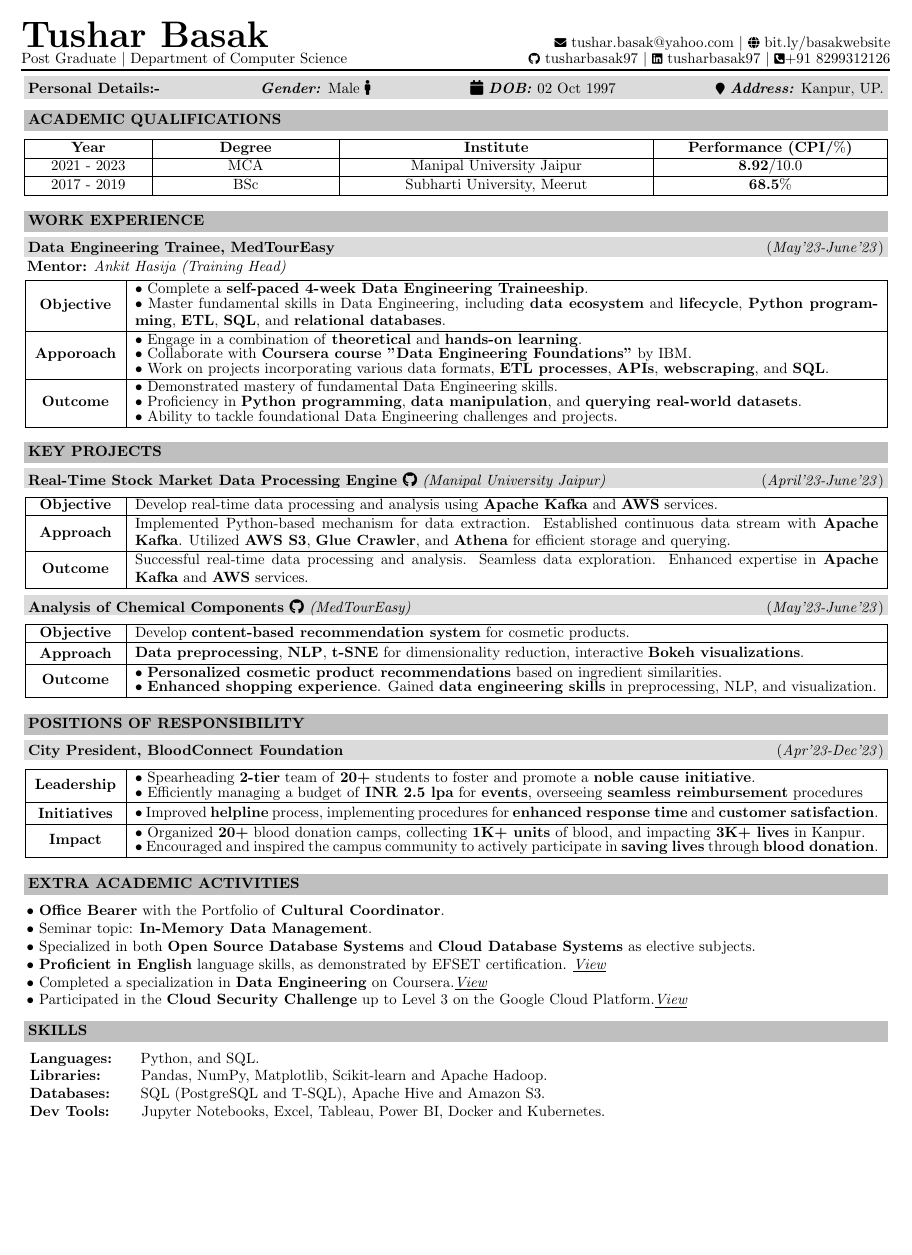
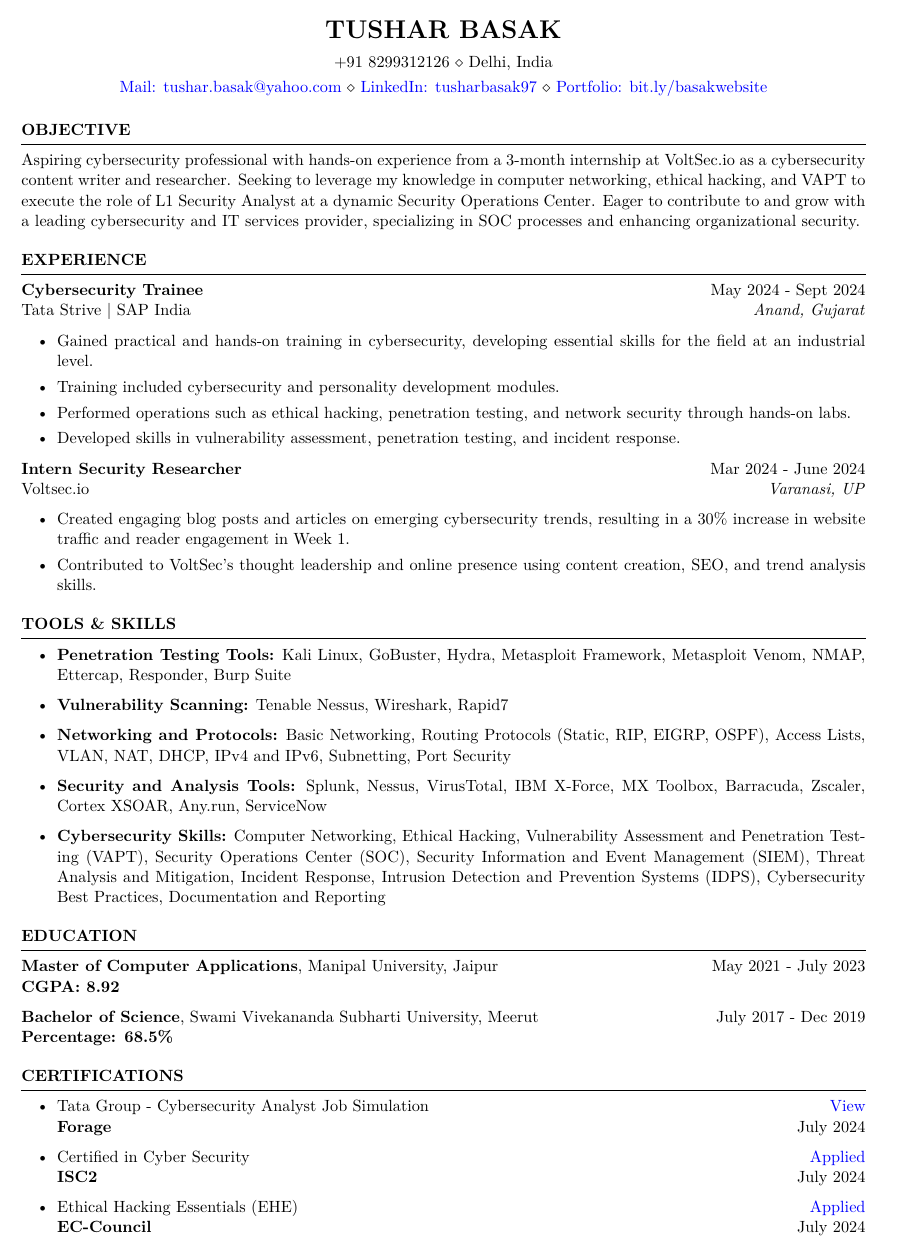
Before and after one commit to tusharbasak97/website, a LaTeX CV (assets/resume.tex): the whole page before the commit and page 1 of 2 after it, the shorter picture padded with empty space. Compiled offline with pdfLaTeX.

Commit message:
resume update

```diff
--- a/assets/resume.tex
+++ b/assets/resume.tex
@@ -15 +7,7 @@
+\newcommand{\itab}[1]{\hspace{0em}\rlap{#1}}
 
+\name{Tushar Basak} % Your name
+% You can merge both of these into a single line, if you do not have a website.
+\address{+91 8299312126 \\ Delhi, India}
+\address{\href{mailto:tushar.basak@yahoo.com}{Mail: tushar.basak@yahoo.com} \\
+\href{https://bit.ly/basaklinkedin}{LinkedIn: tusharbasak97} \\ \href{https://bit.ly/basakwebsite}{Portfolio: bit.ly/basakwebsite}}
@@ -41,171 +14,86 @@
 
 \begin{document}
-\begin{flushleft}
-\noindent {\Huge\textbf{Tushar Basak}} \hfill
-{\footnotesize\faIcon{envelope}} \href{mailto:tushar.basak@yahoo.com}{tushar.basak@yahoo.com} $|$
-{\footnotesize\faIcon{globe}} \href{https://bit.ly/basakwebsite}{bit.ly/basakwebsite}
-\\
 
-\vspace{-0.35mm}
-Post Graduate $|$ Department of Computer Science \hfill
- {\footnotesize\faIcon{github}} \href{https://www.github.com/tusharbasak97/}{tusharbasak97} $|$ {\footnotesize\faIcon{linkedin}} \href{https://www.linkedin.com/in/tusharbasak97/}{tusharbasak97} $|$  {\footnotesize\faIcon{phone-square-alt}}+91 \href{https://wa.link/owivay}{8299312126}
-\\
+%----------------------------------------------------------------------------------------
+%	OBJECTIVE SECTION
+%----------------------------------------------------------------------------------------
+\begin{rSection}{OBJECTIVE}
 
-\vspace{-0.5mm}
-{\centering\hrule height 1.5pt}
-\end{flushleft}
-\vspace{1.8mm}
-\vspace{-6.83mm}
+{Aspiring cybersecurity professional with hands-on experience from a 3-month internship at VoltSec.io as a cybersecurity content writer and researcher. Seeking to leverage my knowledge in computer networking, ethical hacking, and VAPT to execute the role of L1 Security Analyst at a dynamic Security Operations Center. Eager to contribute to and grow with a leading cybersecurity and IT services provider, specializing in SOC processes and enhancing organizational security.}
 
-\begin{flushleft}
-\begin{tcolorbox}[colback=lgrey,height = 6.5mm]\textbf{Personal Details:-} \hfill
-    \textit{\textbf{Gender:}} Male \faMale{} \hfill
-    \faCalendar{} \textit{\textbf{DOB:}} 02 Oct 1997 \hfill
-    {\footnotesize\faIcon{map-marker}} \textit{\textbf{Address:}} Kanpur, UP.
-\end{tcolorbox}
-\end{flushleft}
-\vspace{6.9mm}
-\vspace{-7.83mm}
-{\textbf{\begin{tcolorbox}[colback=lightgray,height = 6mm]\textcolor{black}{\textsc{ACADEMIC QUALIFICATIONS}}\end{tcolorbox}}}
-\vspace{-3.55mm}
-\begin{center}
-\begin{tabular}{|>{\normalfont}p{2.58cm}|>{\normalfont}p{4cm}|>{\normalfont}p{7cm}|>{\normalfont}p{5.1cm}|}
-\hline
-\centering{\textbf{Year}} & \centering{\textbf{Degree}} & \centering{\textbf{Institute}} & \centering\textbf{{Performance (CPI/$\%$)}}\tabularnewline
-\hline
-\centering{2021 - 2023} & \centering{MCA} & \centering{Manipal University Jaipur} & \centering{\textbf{8.92}/10.0}\tabularnewline
-\hline
-\centering{2017 - 2019} & \centering{BSc} & \centering{Subharti University, Meerut} & \centering{\textbf{68.5}$\%$}\tabularnewline
-\hline
-\end{tabular}
-\end{center}
-\vspace{0.6mm}
-{\textbf{\begin{tcolorbox}[colback=lightgray,height = 6mm]\textcolor{black}{\textsc{WORK EXPERIENCE}}\end{tcolorbox}}}
-\vspace{-5mm}
-\begin{tcolorbox}[colback=lgrey,height = 5.7mm]\textbf{Data Engineering Trainee, MedTourEasy} \hfill\hfill(\textit{May'23-June'23})
-\end{tcolorbox}
-\vspace{-2mm}
-{\textbf{ Mentor:} \textit{Ankit Hasija (Training Head)}}
-\begin{flushleft}
-\:\begin{tabular}{|>{\normalfont}m{1.95cm}|>{\normalfont}m{17.60cm}|}
-\hline
-\centering{\textbf{Objective}} & \textbullet\ Complete a \textbf{self-paced 4-week Data Engineering Traineeship}.
-\vspace{-0.75mm}
-\newline \textbullet\ Master fundamental skills in Data Engineering, including \textbf{data ecosystem} and \textbf{lifecycle}, \textbf{Python programming}, \textbf{ETL}, \textbf{SQL}, and \textbf{relational databases}.
-\\
-\hline
-\centering{\textbf{Apporoach}} & \textbullet\ Engage in a combination of \textbf{theoretical} and \textbf{hands-on learning}.
-\vspace{-0.75mm}
-\newline \textbullet\ Collaborate with \textbf{Coursera course "Data Engineering Foundations"} by IBM.
-\vspace{-0.75mm}
-\newline \textbullet\ Work on projects incorporating various data formats, \textbf{ETL processes}, \textbf{APIs}, \textbf{webscraping}, and \textbf{SQL}.
-\\
-\hline
-\centering{\textbf{Outcome}} & \textbullet\ Demonstrated mastery of fundamental Data Engineering skills.
-\vspace{-0.75mm}
-\newline \textbullet\ Proficiency in \textbf{Python programming}, \textbf{data manipulation}, and \textbf{querying real-world datasets}.
-\vspace{-0.75mm}
-\newline \textbullet\ Ability to tackle foundational Data Engineering challenges and projects.
-\\
-\hline
-\end{tabular}
-\vspace{-3.2mm}
-\end{flushleft}
-\vspace{4mm}
-{\textbf{\begin{tcolorbox}[colback=lightgray,height = 6mm]\textcolor{black}{\textsc{KEY PROJECTS}\hfill }\end{tcolorbox}}}
-\vspace{-5mm}
-\begin{tcolorbox}[colback=lgrey,height = 5.7mm]\textbf{\href{https://github.com/tusharbasak97/Real-Time-Stock-Market-Data-Processing-Engine}{Real-Time Stock Market Data Processing Engine \faGithub}}
-\textit{(Manipal University Jaipur)}\hfill\hfill(\textit{April'23-June'23})
-\end{tcolorbox}
-\vspace{-3.4mm}
-\begin{flushleft}
-\:\begin{tabular}{|>{\normalfont}m{1.95cm}|>{\normalfont}m{17.60cm}|}
-\hline
-\centering{\textbf{Objective}} & Develop real-time data processing and analysis using \textbf{Apache Kafka} and \textbf{AWS} services.
-\\
-\hline
-\centering{\textbf{Approach}} & Implemented Python-based mechanism for data extraction. Established continuous data stream with \textbf{Apache Kafka}. Utilized \textbf{AWS S3}, \textbf{Glue Crawler}, and \textbf{Athena} for efficient storage and querying.
-\\
-\hline
-\centering{\textbf{Outcome}} & Successful real-time data processing and analysis. Seamless data exploration. Enhanced expertise in \textbf{Apache Kafka} and \textbf{AWS} services.
-\\
-\hline
-\end{tabular}
-\vspace{-2.5mm}
-\end{flushleft}
-\begin{tcolorbox}[colback=lgrey,height=5.7mm]\textbf{\href{https://github.com/tusharbasak97/Analysis-of-Chemical-Components}{Analysis of Chemical Components \faGithub}}\textit{ (MedTourEasy)}\hfill\hfill(\textit{May'23-June'23})
-\end{tcolorbox}
-\vspace{-3.4mm}
-\begin{flushleft}
-\:\begin{tabular}{|>{\normalfont}m{1.95cm}|>{\normalfont}m{17.60cm}|}
-\hline
-\centering{\textbf{Objective}} & Develop \textbf{content-based recommendation system} for cosmetic products.
-\\
-\hline
-\vspace{0.75mm}
-\centering{\textbf{Approach}} & \textbf{Data preprocessing}, \textbf{NLP}, \textbf{t-SNE} for dimensionality reduction, interactive \textbf{Bokeh visualizations}.
-\\
-\hline
-\centering{\textbf{Outcome}} & \textbullet\ \textbf{Personalized cosmetic product recommendations} based on ingredient similarities.
-\vspace{-0.75mm}
-\hspace{0.35em} \newline \textbullet\ \textbf{Enhanced shopping experience}. Gained \textbf{data engineering skills} in preprocessing, NLP, and visualization.
-\\
-\hline
-\end{tabular}
-\vspace{0.4mm}
-\end{flushleft}
-{\textbf{\begin{tcolorbox}[colback=lightgray,height = 6mm]\textcolor{black}{\textsc{POSITIONS OF RESPONSIBILITY}}\end{tcolorbox}}}
-\vspace{-5mm}
-\vspace{0.05mm}
-\begin{tcolorbox}[colback=lgrey,height = 5.7mm]\textbf{City President, BloodConnect Foundation}\hfill\hfill(\textit{Apr'23-Dec'23})
-\end{tcolorbox}
-\vspace{-3.25mm}
-\begin{flushleft}
-\:\begin{tabular}{|>{\normalfont}m{1.95cm}|>{\normalfont}m{17.60cm}|}
-\hline
-\centering{\textbf{Leadership}} & \textbullet\ Spearheading \textbf{2-tier} team of \textbf{20+} students to foster and promote a \textbf{noble cause initiative}.
-\vspace{-0.75mm}
-\hspace{0.35em}\newline \textbullet\ Efficiently managing a budget of \textbf{INR 2.5 lpa} for \textbf{events}, overseeing \textbf{seamless reimbursement} procedures
-\\
-\hline
-\vspace{0.75mm}
+\end{rSection}
 
-\centering{\textbf{Initiatives}} & \textbullet\ Improved \textbf{helpline} process, implementing procedures for \textbf{enhanced response time} and \textbf{customer satisfaction}.
-\\
-\hline
-\centering{\textbf{Impact}} & \textbullet\ Organized \textbf{20+} blood donation camps, collecting \textbf{1K+ units} of blood, and impacting \textbf{3K+ lives} in Kanpur.
-\vspace{-0.75mm}
-\hspace{0.35em}\newline \textbullet\ Encouraged and inspired the campus community to actively participate in \textbf{saving lives} through \textbf{blood donation}.
-\\
-\hline
-\end{tabular}
-\vspace{0.6mm}
-\end{flushleft}
-{\textbf{\begin{tcolorbox}[colback=lightgray,height = 6mm]\textcolor{black}{\textsc{EXTRA ACADEMIC ACTIVITIES}}
-\end{tcolorbox}}}
-\vspace{-3.25mm}
-\begin{flushleft}
-\hspace{0.35em}\textbullet\ \textbf{Office Bearer} with the Portfolio of \textbf{Cultural Coordinator}.
-\\
-\hspace{0.35em}\textbullet\ Seminar topic: \textbf{In-Memory Data Management}.
-\\
-\hspace{0.35em}\textbullet\ Specialized in both \textbf{Open Source Database Systems} and \textbf{Cloud Database Systems} as elective subjects.
-\\
-\hspace{0.35em}\textbullet\ \textbf{Proficient in English} language skills, as demonstrated by EFSET certification. \href{https://www.efset.org/cert/vZA4MD}{\emph{\underline{View}}}
-\\
-\hspace{0.35em}\textbullet\ Completed a specialization in \textbf{Data Engineering} on Coursera.\href{https://www.coursera.org/account/accomplishments/specialization/certificate/U84JSKZ8LJ32}{\emph{\underline{View}}}
-\\
-\hspace{0.35em}\textbullet\ Participated in the \textbf{Cloud Security Challenge} up to Level 3 on the Google Cloud Platform.\href{https://googlecloud.qwiklabs.com/public_profiles/d6fe580f-5dfe-42e8-a638-f91489804158}{\emph{\underline{View}}}
-\vspace{4mm}
-\end{flushleft}
-\vspace{-4mm}
-{\textbf{\begin{tcolorbox}[colback=lightgray,height = 6mm]\textcolor{black}{\textsc{SKILLS}}\end{tcolorbox}}}
-\vspace{-6mm}
-\vspace{3mm}
-\begin{flushleft}
-    \hspace{0.2cm}\textbf{Languages:}\hspace{0.52cm} Python, and SQL. \\
-    \hspace{0.2cm}\textbf{Libraries:}\hspace{0.80cm} Pandas, NumPy, Matplotlib, Scikit-learn and Apache Hadoop. \\
-    \hspace{0.2cm}\textbf{Databases:}\hspace{0.57cm} SQL (PostgreSQL and T-SQL), Apache Hive and Amazon S3. \\
-    \hspace{0.2cm}\textbf{Dev Tools:}\hspace{0.60cm} Jupyter Notebooks, Excel, Tableau, Power BI, Docker and Kubernetes.
-    \vspace{-3.2mm}
-\end{flushleft}
+%----------------------------------------------------------------------------------------
+%	WORK EXPERIENCE SECTION
+%----------------------------------------------------------------------------------------
+\begin{rSection}{EXPERIENCE}
+
+\textbf{Cybersecurity Trainee} \hfill May 2024 - Sept 2024\\
+Tata Strive $|$ SAP India \hfill \textit{Anand, Gujarat}
+ \begin{itemize}
+    \itemsep -3pt {}
+    \item Gained practical and hands-on training in cybersecurity, developing essential skills for the field at an industrial level.
+    \item Training included cybersecurity and personality development modules.
+    \item Performed operations such as ethical hacking, penetration testing, and network security through hands-on labs.
+    \item Developed skills in vulnerability assessment, penetration testing, and incident response.
+ \end{itemize}
+% \textbf{Cybersecurity Analyst} \hfill July 2024\\
+% Tata Group's Forage \hfill \textit{Remote}
+%  \begin{itemize}
+%     \itemsep -3pt {}
+%      \item Completed a job simulation involving identity and access management (IAM) for Tata Consultancy Services, collaborating with a Cybersecurity Consulting team.
+%      \item Acquired expertise in IAM principles, cybersecurity best practices, and strategic alignment with business objectives.
+%     \item Delivered comprehensive documentation and presentations, showcasing the ability to communicate complex technical concepts effectively.
+%  \end{itemize}
+
+\textbf{Intern Security Researcher} \hfill Mar 2024 - June 2024\\
+Voltsec.io \hfill \textit{Varanasi, UP}
+ \begin{itemize}
+    \itemsep -3pt {}
+     \item Created engaging blog posts and articles on emerging cybersecurity trends, resulting in a 30\% increase in website traffic and reader engagement in Week 1.
+     \item Contributed to VoltSec’s thought leadership and online presence using content creation, SEO, and trend analysis skills.
+ \end{itemize}
+
+\end{rSection}
+
+%----------------------------------------------------------------------------------------
+% SKILLS SECTION
+%----------------------------------------------------------------------------------------
+\begin{rSection}{TOOLS \& SKILLS}
+\begin{itemize}
+    \item \textbf{Penetration Testing Tools:} Kali Linux, GoBuster, Hydra, Metasploit Framework, Metasploit Venom, NMAP, Ettercap, Responder, Burp Suite
+    \item \textbf{Vulnerability Scanning:} Tenable Nessus, Wireshark, Rapid7
+    \item \textbf{Networking and Protocols:} Basic Networking, Routing Protocols (Static, RIP, EIGRP, OSPF), Access Lists, VLAN, NAT, DHCP, IPv4 and IPv6, Subnetting, Port Security
+    \item \textbf{Security and Analysis Tools:} Splunk, Nessus, VirusTotal, IBM X-Force, MX Toolbox, Barracuda, Zscaler, Cortex XSOAR, Any.run, ServiceNow
+    \item \textbf{Cybersecurity Skills:} Computer Networking, Ethical Hacking, Vulnerability Assessment and Penetration Testing (VAPT), Security Operations Center (SOC), Security Information and Event Management (SIEM), Threat Analysis and Mitigation, Incident Response, Intrusion Detection and Prevention Systems (IDPS), Cybersecurity Best Practices, Documentation and Reporting
+\end{itemize}
+\end{rSection}
+
+%----------------------------------------------------------------------------------------
+%	EDUCATION SECTION
+%----------------------------------------------------------------------------------------
+\begin{rSection}{Education}
+
+{\bf Master of Computer Applications}, Manipal University, Jaipur \hfill {May 2021 - July 2023}\\
+\textbf{CGPA: 8.92}
+
+{\bf Bachelor of Science}, Swami Vivekananda Subharti University, Meerut \hfill {July 2017 - Dec 2019}\\
+\textbf{Percentage: 68.5\%}
+\end{rSection}
+%----------------------------------------------------------------------------------------
+%	CERTIFICATIONS
+%----------------------------------------------------------------------------------------
+\begin{rSection}{CERTIFICATIONS}
+\begin{itemize}
+    \item Tata Group - Cybersecurity Analyst Job Simulation \hfill \href{https://forage-uploads-prod.s3.amazonaws.com/completion-certificates/Tata/gmf3ypEXBj2wvfQWC_Tata%20Group_PynkGwAqrec2LCHy3_1719852016860_completion_certificate.pdf}{View}\\
+    \textbf{Forage} \hfill July 2024
+    \item Certified in Cyber Security \hfill \href{https://}{Applied}\\
+    \textbf{ISC2} \hfill July 2024
+    \item Ethical Hacking Essentials (EHE) \hfill \href{https://}{Applied}\\
+    \textbf{EC-Council} \hfill July 2024
+\end{itemize}
+\end{rSection}
+%----------------------------------------------------------------------------------------
+%	PROJECTS SECTION
+%----------------------------------------------------------------------------------------
+\begin{rSection}{PROJECTS}
```
Also changed, not shown: assets/resume.cls (added, +148 -0 lines), assets/resume.pdf, assets/resume.tex (90 more changed lines).
